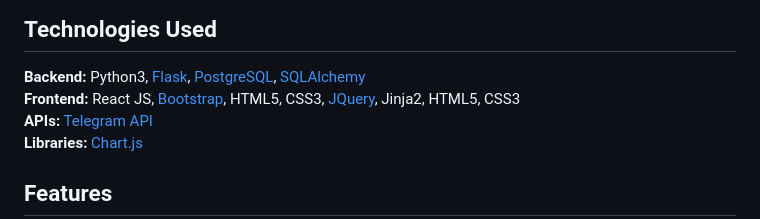
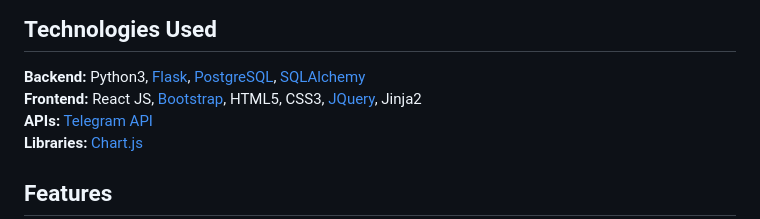
Before and after one commit to aramattamara/Conversation-Insights, a Markdown page: README.md, the part around the change. Drawn GitHub-style.

```diff
--- a/README.md
+++ b/README.md
@@ -21,7 +21,7 @@ the platform, develop new features, or inform marketing and advertising strategi
 ## <a name="technologiesused"></a>Technologies Used
 
 <strong>Backend:</strong> Python3, [Flask](https://flask.palletsprojects.com/en/2.1.x/), [PostgreSQL](https://www.postgresql.org/), [SQLAlchemy](https://www.sqlalchemy.org/)<br />
-<strong>Frontend:</strong> React JS, [Bootstrap](https://getbootstrap.com), HTML5, CSS3, [JQuery](https://jquery.com), Jinja2, HTML5, CSS3 <br />
+<strong>Frontend:</strong> React JS, [Bootstrap](https://getbootstrap.com), HTML5, CSS3, [JQuery](https://jquery.com), Jinja2 <br />
 <strong>APIs:</strong> [Telegram API](https://core.telegram.org/) <br />
 <strong>Libraries:</strong> [Chart.js](https://github.com/kurkle/Chart.js) <br />
 
```
